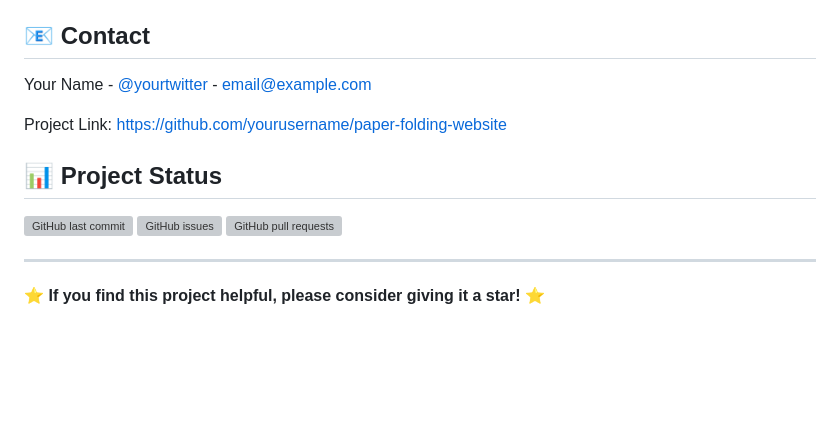
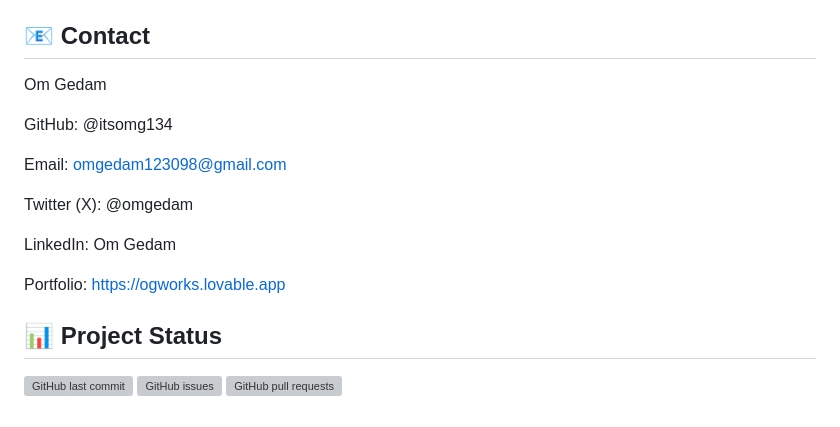
Before and after one commit to itsomg134/Interactive-Paper-Folding-Website, a Markdown page: README.md, the part around the change. Rendered like a GitHub page; blank space fills up the shorter version; grey boxes are pictures that could not be loaded.

```diff
--- a/README.md
+++ b/README.md
@@ -123,16 +123,20 @@ This project is licensed under the MIT License - see the [LICENSE](LICENSE) file
 
 ## 📧 Contact
 
-Your Name - [@yourtwitter](https://twitter.com/yourtwitter) - email@example.com
+Om Gedam
 
-Project Link: [https://github.com/yourusername/paper-folding-website](https://github.com/yourusername/paper-folding-website)
+GitHub: @itsomg134
+
+Email: omgedam123098@gmail.com
+
+Twitter (X): @omgedam
+
+LinkedIn: Om Gedam
+
+Portfolio: https://ogworks.lovable.app
 
 ## 📊 Project Status
 
 ![GitHub last commit](https://img.shields.io/github/last-commit/yourusername/paper-folding-website)
 ![GitHub issues](https://img.shields.io/github/issues/yourusername/paper-folding-website)
 ![GitHub pull requests](https://img.shields.io/github/issues-pr/yourusername/paper-folding-website)
-
----
-
-⭐ **If you find this project helpful, please consider giving it a star!** ⭐
```
